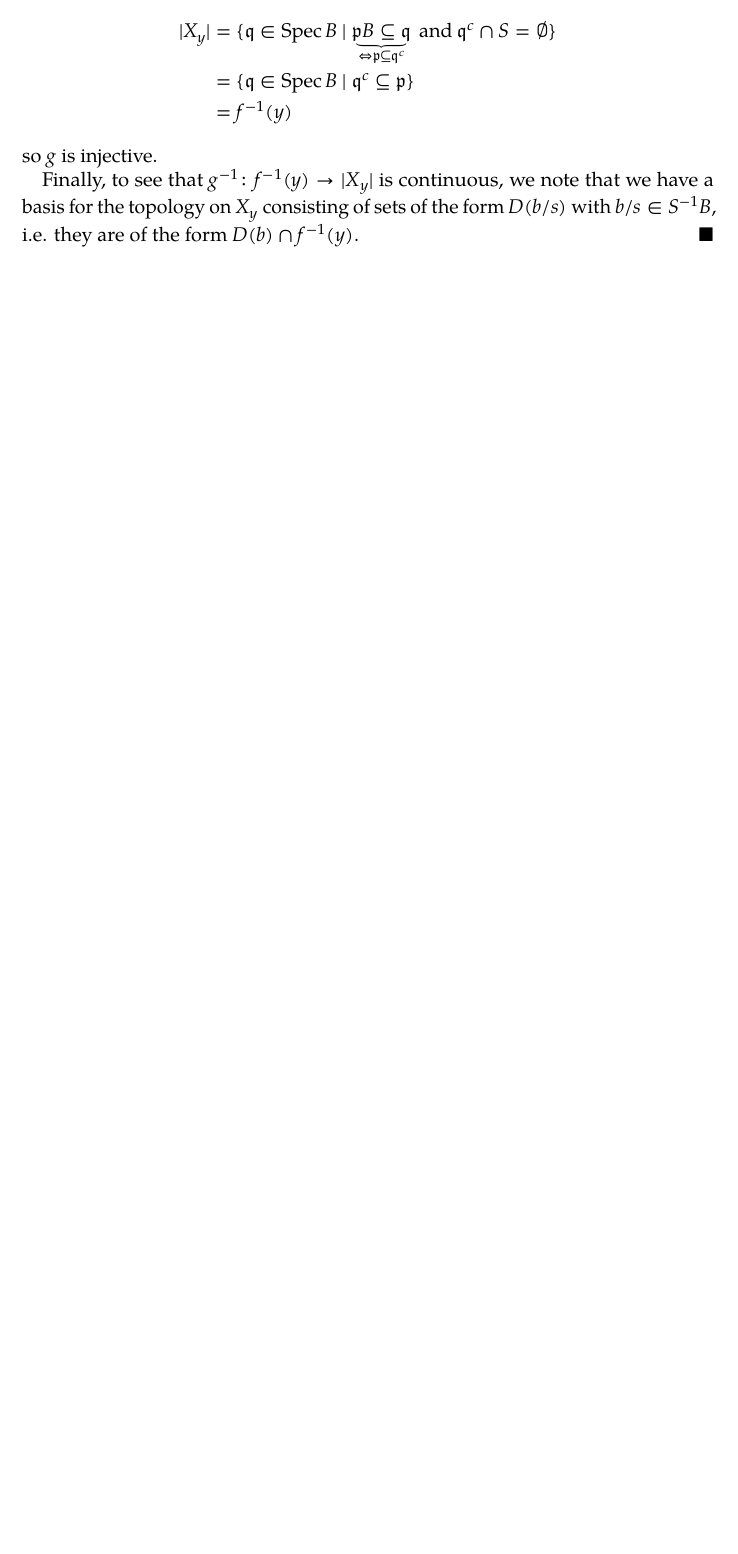
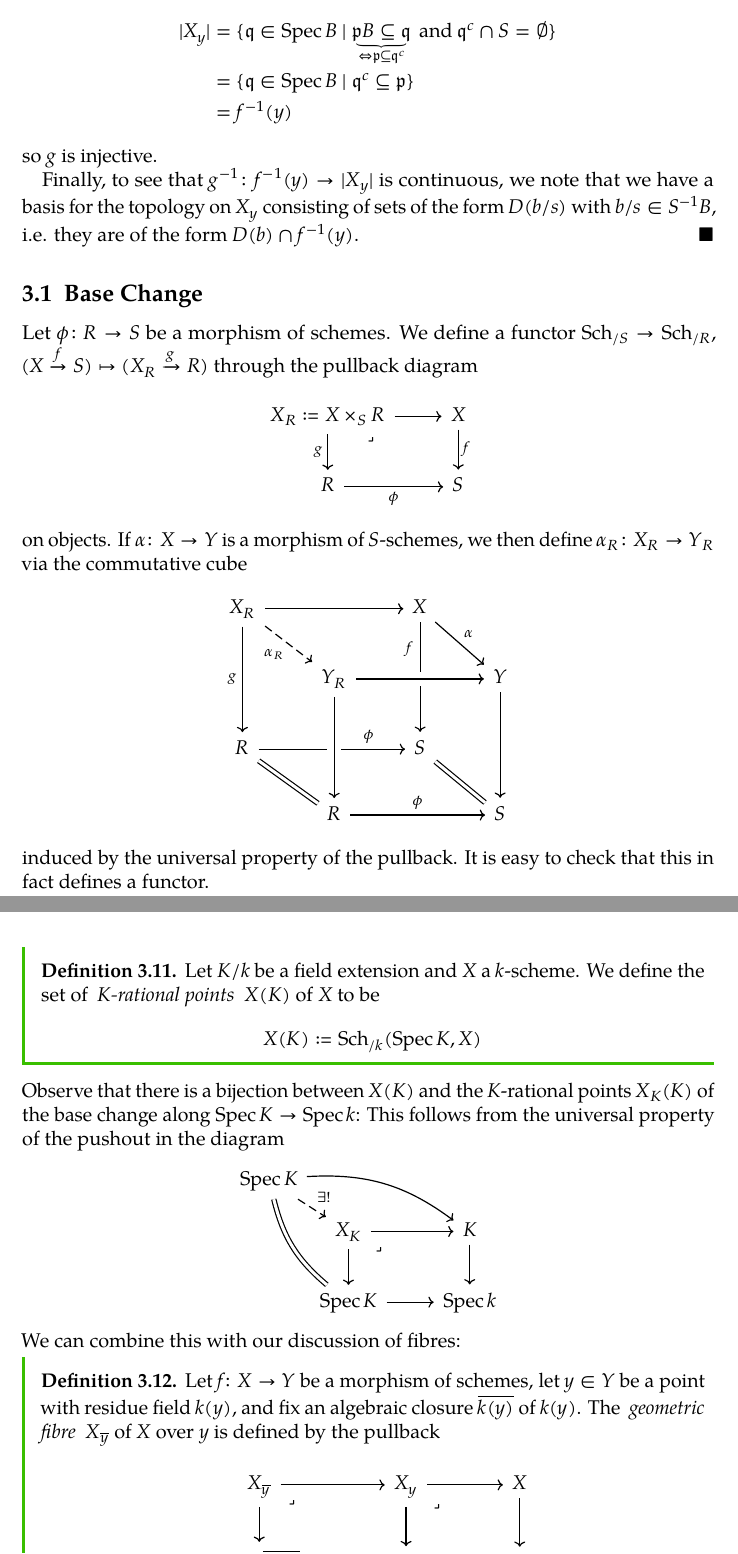
Before and after one commit to bensteffan/algebraic-geometry-1-notes-bonn-ws24, a LaTeX document (src/algebraic_geometry_1_notes.tex): part of page 21 of 23 before the commit and two parts of pages 22 and 23 of 25 after it, the two joined at a grey line, cut so that both start at the same text, the shorter picture padded with empty space. The pictures show the PDF file algebraic_geometry_1_notes.pdf that the author committed with the source.

Commit message:
Work on base change subsection
First part of the base change subsection, including the definition of
base change itself as well as K-rational and geometric points.

```diff
--- a/src/algebraic_geometry_1_notes.tex
+++ b/src/algebraic_geometry_1_notes.tex
@@ -800,3 +811,11 @@ We now resume talking about fibres.
 	% TODO explain this better!
 	Finally, to see that $g^{-1}\colon f^{-1}(y) \to |X_y|$ is continuous, we note that we have a basis for the topology on $X_y$ consisting of sets of the form $D(b / s)$ with $b / s \in S^{-1} B$, i.e. they are of the form $D(b) \cap f^{-1}(y)$.
 \end{proof}
+
+\subsection{Base Change}
+Let $\phi\colon R \to S$ be a morphism of schemes.
+We define a functor $\Sch_{/ S} \to \Sch_{/ R}$, $(X \xto{f} S) \mapsto (X_R \xto{g} R)$ through the pullback diagram
+\begin{equation*}
+	\begin{tikzcd}
+		X_R \coloneq X \times_S R
+				\ar[r]
@@ -802,0 +829,8 @@ We now resume talking about fibres.
+			& S
+	\end{tikzcd}
+\end{equation*}
+on objects.
+If $\alpha\colon X \to Y$ is a morphism of $S$-schemes, we then define $\alpha_R\colon X_R \to Y_R$ via the commutative cube
+\begin{equation*}
+	\begin{tikzcd}
+		X_R
@@ -802,0 +858,17 @@ We now resume talking about fibres.
+			& & S
+	\end{tikzcd}
+\end{equation*}
+induced by the universal property of the pullback.
+It is easy to check that this in fact defines a functor.
+\begin{definition}
+	Let $K / k$ be a field extension and $X$ a $k$-scheme.
+	We define the set of \defineterm[K-rational point@$K$-rational point]{$K$-rational points} $X(K)$ of $X$ to be
+	\begin{equation*}
+		X(K) \coloneq \Sch_{/ k}(\Spec K, X)
+	\end{equation*}
+\end{definition}
+Observe that there is a bijection between $X(K)$ and the $K$-rational points $X_K(K)$ of the base change along $\Spec K \to \Spec k$:
+This follows from the universal property of the pushout in the diagram
+\begin{equation*}
+	\begin{tikzcd}
+		\Spec K
@@ -802,0 +887,12 @@ We now resume talking about fibres.
+				\ar[r]
+			& \Spec k
+	\end{tikzcd}
+\end{equation*}
+We can combine this with our discussion of fibres:
+\begin{definition}
+	Let $f\colon X \to Y$ be a morphism of schemes, let $y \in Y$ be a point with residue field $k(y)$, and fix an algebraic closure $\close{k(y)}$ of $k(y)$.
+	The \defineterm[fibre!geometric]{geometric fibre} $X_{\close{y}}$ of $X$ over $y$ is defined by the pullback
+	\begin{equation*}
+		\begin{tikzcd}
+			X_{\close{y}}
+					\ar[r]
@@ -802,0 +914,8 @@ We now resume talking about fibres.
+	\end{equation*}
+\end{definition}
+Note that by pullback pasting the outer rectangle is also a pullback square.
+\begin{example}
+	Fix a field $k$ and an algebraic closure $\close{k}$ of $k$ and consider the $k$-scheme $\A^1_k$.
+	Since $\A^1_k$ is already the fibre of the unique morphism $\A^1_k \to \Spec k = \{(0)\}$, its geometric fibre is given by
+	\begin{equation*}
+		\begin{tikzcd}
@@ -803,3 +931,21 @@ We now resume talking about fibres.
+				& \Spec k
+		\end{tikzcd}
+	\end{equation*}
+	In particular, note that $\A^1_k = \{(0)\} \cup \{(f) \mid f \in k[x] \text{ irreducible}\}$ whereas $\A^1_{\close{k}} = \{0\} \cup \{(x - \lambda) \mid \lambda \in \close{k}\} \leftrightarrow \{(0)\} \cup \close{k}$:
+	Unless $k = \close{k}$ already, the geometric fibre has fewer points than the ordinary fibre.
+\end{example}
+\begin{example}
+	Let $k$ be a field and $\close{k}$ an algebraic closure of $k$.
+	Then the $\close{k}$-rational points of $\A^n_k$ are in bijection with $k^n$ for any $n$ since we have
+	\begin{equation*}
+		\A^n_k(\close{k}) = \A^n_{\close{k}}(\close{k}) \leftrightarrow k^n
+	\end{equation*}
+\end{example}
+\begin{example}
+	Consider an $\Z_{(p)}$-scheme $X \to \Spec \Z_{(p)}$ for some prime number $p$.
+	Then $\Spec \Z_{(p)} = \{\eta = (0), t = (p)\}$, so we have two fibres $X_\eta \to \Spec k(\eta) = \Spec \Q$ and $X_t \to \Spec k(t) = \Spec \F_p$ and therefore also two geometric fibres $X_{\close{\eta}} \to \Spec \close{\Q}$ and $X_{\close{t}} \to \Spec \close{\F_p}$.
+\end{example}
+
 \printbibliography
 \printindex
 \end{document}
```
Also changed, not shown: algebraic_geometry_1_notes.pdf, src/algebraic_geometry_1_notes.tex (79 more changed lines).
